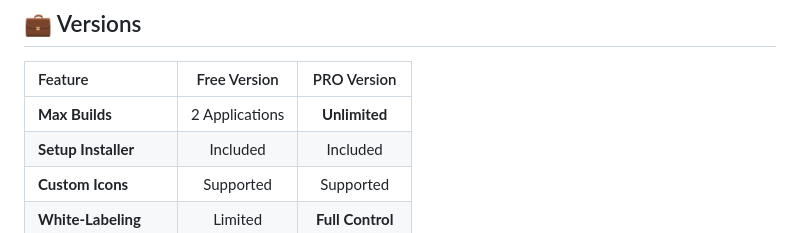
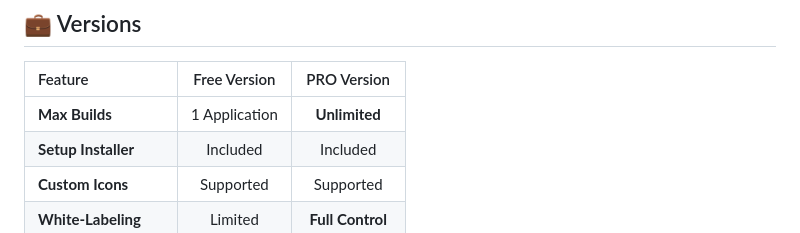
Before and after one commit to hbouzourdaz/Web2App, a Markdown page: README.md, the part around the change. Drawn GitHub-style.

```diff
--- a/README.md
+++ b/README.md
@@ -38,7 +38,7 @@ It automatically generates a professional **Setup Installer** powered by NSIS, c
 
 | Feature | Free Version | PRO Version |
 | :--- | :---: | :---: |
-| **Max Builds** | 2 Applications | **Unlimited** |
+| **Max Builds** | 1 Application | **Unlimited** |
 | **Setup Installer** | Included | Included |
 | **Custom Icons** | Supported | Supported |
 | **White-Labeling** | Limited | **Full Control** |
```
